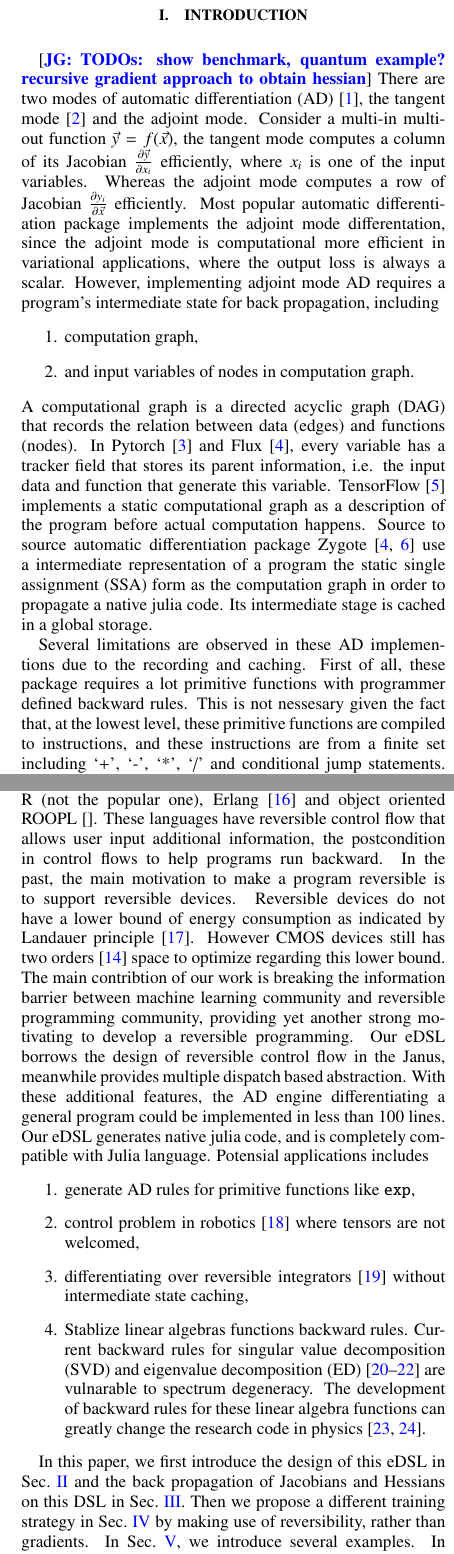
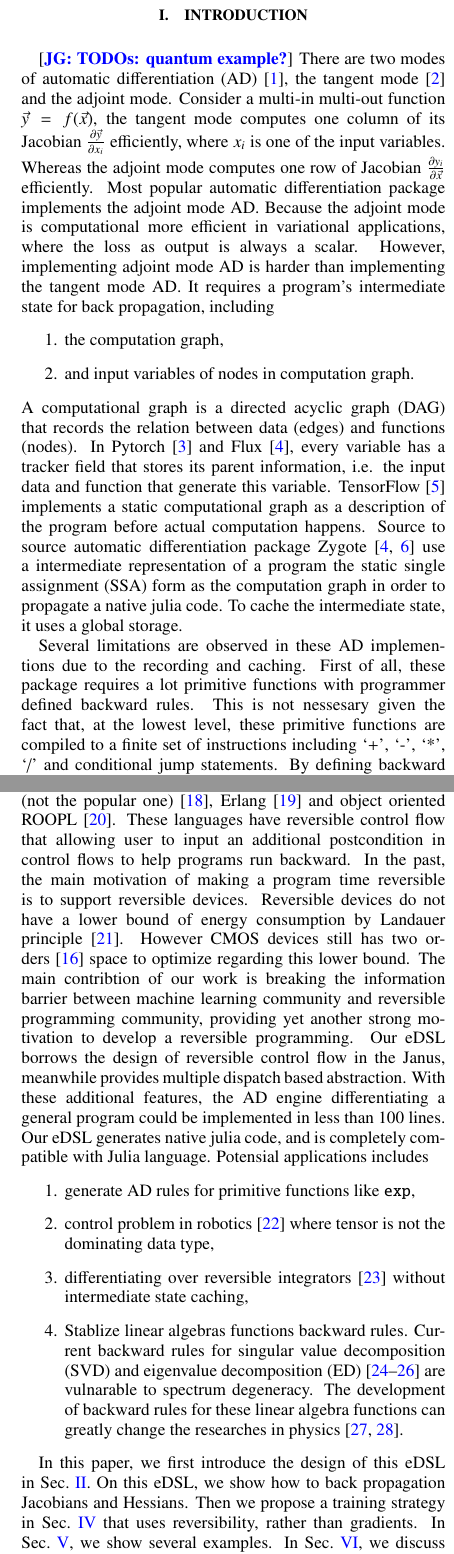
Before and after one commit to GiggleLiu/nilangpaper, a LaTeX paper (invc.tex): two parts of the columns of pages 1 and 2 of 14, joined at a grey line, cut so that both start at the same text. The pictures show the PDF file invc.pdf that the author committed with the source.

Commit message:
polish introduction

```diff
--- a/invc.tex
+++ b/invc.tex
@@ -192,7 +192,5 @@
 
 %\begin{multicols}{2}
 \section{Introduction}\label{sec:intro}
-    \blue{TODOs: show benchmark, quantum example? recursive gradient approach to obtain hessian}
+    \blue{TODOs: quantum example?}
     There are two modes of automatic differentiation (AD)~\cite{Hascoet2013}, the tangent mode~\cite{Revels2016} and the adjoint mode.
-    Consider a multi-in multi-out function $\vy = f(\vx)$, the tangent mode computes a column of its Jacobian $\frac{\partial \vy}{\partial x_i}$ efficiently, where $x_i$ is one of the input variables.
-Whereas the adjoint mode computes a row of Jacobian $\frac{\partial y_i}{\partial \vec{x}}$ efficiently.
@@ -201,8 +198,11 @@ However, implementing adjoint mode AD requires a program's intermediate state fo
+Whereas the adjoint mode computes one row of Jacobian $\frac{\partial y_i}{\partial \vec{x}}$ efficiently.
+Most popular automatic differentiation package implements the adjoint mode AD. Because the adjoint mode is computational more efficient in variational applications, where the loss as output is always a scalar.
+However, implementing adjoint mode AD is harder than implementing the tangent mode AD. It requires a program's intermediate state for back propagation, including
 \begin{enumerate}
-    \item computation graph,
+    \item the computation graph,
     \item and input variables of nodes in computation graph.
 \end{enumerate}
     A computational graph is a directed acyclic graph (DAG) that records the relation between data (edges) and functions (nodes).
 In Pytorch~\cite{Paszke2017} and Flux~\cite{Innes2018}, every variable has a tracker field that stores its parent information, i.e. the input data and function that generate this variable. TensorFlow~\cite{Tensorflow2015} implements a static computational graph as a description of the program before actual computation happens.
-    Source to source automatic differentiation package Zygote~\cite{Innes2018, Innes2019} use a intermediate representation of a program the static single assignment (SSA) form as the computation graph in order to propagate a native julia code. Its intermediate stage is cached in a global storage.
+    Source to source automatic differentiation package Zygote~\cite{Innes2018, Innes2019} use a intermediate representation of a program the static single assignment (SSA) form as the computation graph in order to propagate a native julia code. To cache the intermediate state, it uses a global storage.
 
@@ -215,27 +215,27 @@ Even more, the memory consumption for caching intermediate results increases lin
 
 %We don't need extra effort to learn meta parameters.~\cite{} Neural ODE is much easier to design~\cite{Chen2018}.
 
-Our solution to these issues is make a program time reversible. Making use of reversibility has been used in machine learning as a promising approach to save memory. People use information buffer~\cite{Maclaurin2015} and reversible activation functions to reduce the memory allocations in recurrent neural network~\cite{MacKay2018} and residual neural networks~\cite{Behrmann2018}. However, the use of reversiblity in these cases are not general purposed.
+Our solution to these issues is making a program time reversible. Making use of reversibility has been used in machine learning as a promising approach to save memory. People use information buffer~\cite{Maclaurin2015} and reversible activation functions to reduce the memory allocations in recurrent neural network~\cite{MacKay2018} and residual neural networks~\cite{Behrmann2018}. However, the use of reversiblity in these cases are not general purposed.
 
 Hence we develop a embeded domain specific language (eDSL) in Julia language that implements reversible Turing machine.~\cite{Perumalla2013,Frank2017}.
-The gradient of any program writting in this eDSL can be obtained in comparable time to the forward function. The implementation of AD is similar to \texttt{ForwardDiff}~\cite{Revels2016} but runs backward.
-    There has been some prototypes of reversible languages like Janus~\cite{Lutz1986}, R (not the popular one), Erlang~\cite{Lanese2018} and object oriented ROOPL~\cite{}. These languages have reversible control flow that allows user input additional information, the postcondition in control flows to help programs run backward.
-    In the past, the main motivation to make a program reversible is to support reversible devices. Reversible devices do not have a lower bound of energy consumption as indicated by Landauer principle~\cite{Landauer1961}. However CMOS devices still has two orders~\cite{Frank2017} space to optimize regarding this lower bound.
-    The main contribtion of our work is breaking the information barrier between machine learning community and reversible programming community, providing yet another strong motivating to develop a reversible programming.
+The gradient of any program writting in this eDSL can be obtained in comparable time with the forward computation. The implementation of AD is similar to \texttt{ForwardDiff}~\cite{Revels2016} but runs backward.
+    There has been some prototypes of reversible languages like Janus~\cite{Lutz1986}, R (not the popular one)~\cite{Frank1997}, Erlang~\cite{Lanese2018} and object oriented ROOPL~\cite{Haulund2017}. These languages have reversible control flow that allowing user to input an additional postcondition in control flows to help programs run backward.
+    In the past, the main motivation of making a program time reversible is to support reversible devices. Reversible devices do not have a lower bound of energy consumption by Landauer principle~\cite{Landauer1961}. However CMOS devices still has two orders~\cite{Frank2017} space to optimize regarding this lower bound.
+    The main contribtion of our work is breaking the information barrier between machine learning community and reversible programming community, providing yet another strong motivation to develop a reversible programming.
     Our eDSL borrows the design of reversible control flow in the Janus, meanwhile provides multiple dispatch based abstraction. With these additional features, the AD engine differentiating a general program could be implemented in less than 100 lines.
 Our eDSL generates native julia code, and is completely compatible with Julia language.
 Potensial applications includes
 \begin{enumerate}
     \item generate AD rules for primitive functions like \texttt{exp},
-    \item control problem in robotics~\cite{Giftthaler2017} where tensors are not welcomed,
+    \item control problem in robotics~\cite{Giftthaler2017} where tensor is not the dominating data type,
     \item differentiating over reversible integrators~\cite{Laikov2018} without intermediate state caching,
-    \item Stablize linear algebras functions backward rules. Current backward rules for singular value decomposition (SVD) and eigenvalue decomposition (ED)~\cite{Seeger2017,Wan2019,Hubig2019} are vulnarable to spectrum degeneracy. The development of backward rules for these linear algebra functions can greatly change the research code in physics~\cite{Xie2020,Liao2019}.
+    \item Stablize linear algebras functions backward rules. Current backward rules for singular value decomposition (SVD) and eigenvalue decomposition (ED)~\cite{Seeger2017,Wan2019,Hubig2019} are vulnarable to spectrum degeneracy. The development of backward rules for these linear algebra functions can greatly change the researches in physics~\cite{Xie2020,Liao2019}.
 
 \end{enumerate}
 
-    In this paper, we first introduce the design of this eDSL in \Sec{sec:lang} and the back propagation of Jacobians and Hessians on this DSL in \Sec{sec:bp}.
-    Then we propose a different training strategy in \Sec{sec:train} by making use of reversibility, rather than gradients.
-    In \Sec{sec:example}, we introduce several examples.
+    In this paper, we first introduce the design of this eDSL in \Sec{sec:lang}. On this eDSL, we show how to back propagation Jacobians and Hessians.
+    Then we propose a training strategy in \Sec{sec:train} that uses reversibility, rather than gradients.
+    In \Sec{sec:example}, we show several examples.
     In \Sec{sec:discussion}, we discuss on several important issues, how time space tradeoff works, reversible instructions and hardwares and finally an outlook to some open problems to be solved.
 
     \section{Language design}\label{sec:lang}
```
Also changed, not shown: bnf.tex (+2 -0 lines), invc.bib (+37 -0 lines), images/fig1.pdf, invc.pdf, invc.tex (9 more changed lines), 1 other file.
